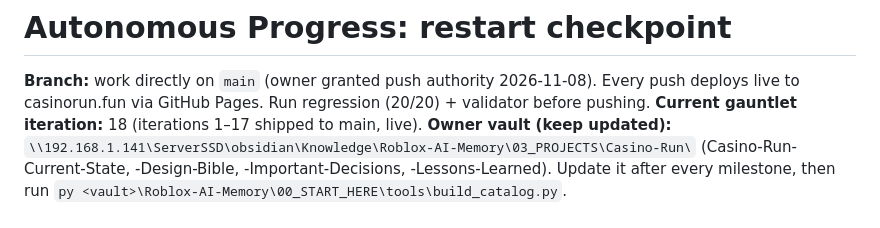
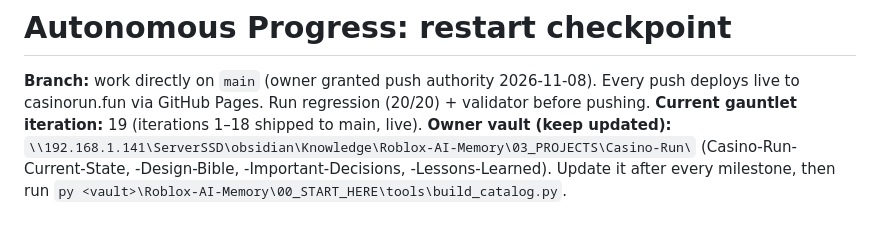
Before and after one commit to JustGoodinc/Casino-Run, a Markdown page: docs/gauntlet/AUTONOMOUS_PROGRESS.md, the part around the change. GitHub-like rendering.

Commit message:
Checkpoint: iteration 18
Co-Authored-By: Claude Opus 5.5 <noreply@anthropic.com>

```diff
--- a/docs/gauntlet/AUTONOMOUS_PROGRESS.md
+++ b/docs/gauntlet/AUTONOMOUS_PROGRESS.md
@@ -1,7 +1,7 @@
 # Autonomous Progress: restart checkpoint
 
 **Branch:** work directly on `main` (owner granted push authority 2026-11-08). Every push deploys live to casinorun.fun via GitHub Pages. Run regression (20/20) + validator before pushing.
-**Current gauntlet iteration:** 18 (iterations 1–17 shipped to main, live).
+**Current gauntlet iteration:** 19 (iterations 1–18 shipped to main, live).
 **Owner vault (keep updated):** `\\192.168.1.141\ServerSSD\obsidian\Knowledge\Roblox-AI-Memory\03_PROJECTS\Casino-Run\` (Casino-Run-Current-State, -Design-Bible, -Important-Decisions, -Lessons-Learned). Update it after every milestone, then run `py <vault>\Roblox-AI-Memory\00_START_HERE\tools\build_catalog.py`.
 
 ## Resume in 4 commands
```
Also changed, not shown: docs/gauntlet/GAUNTLET_STATUS.md (+2 -1 lines).
